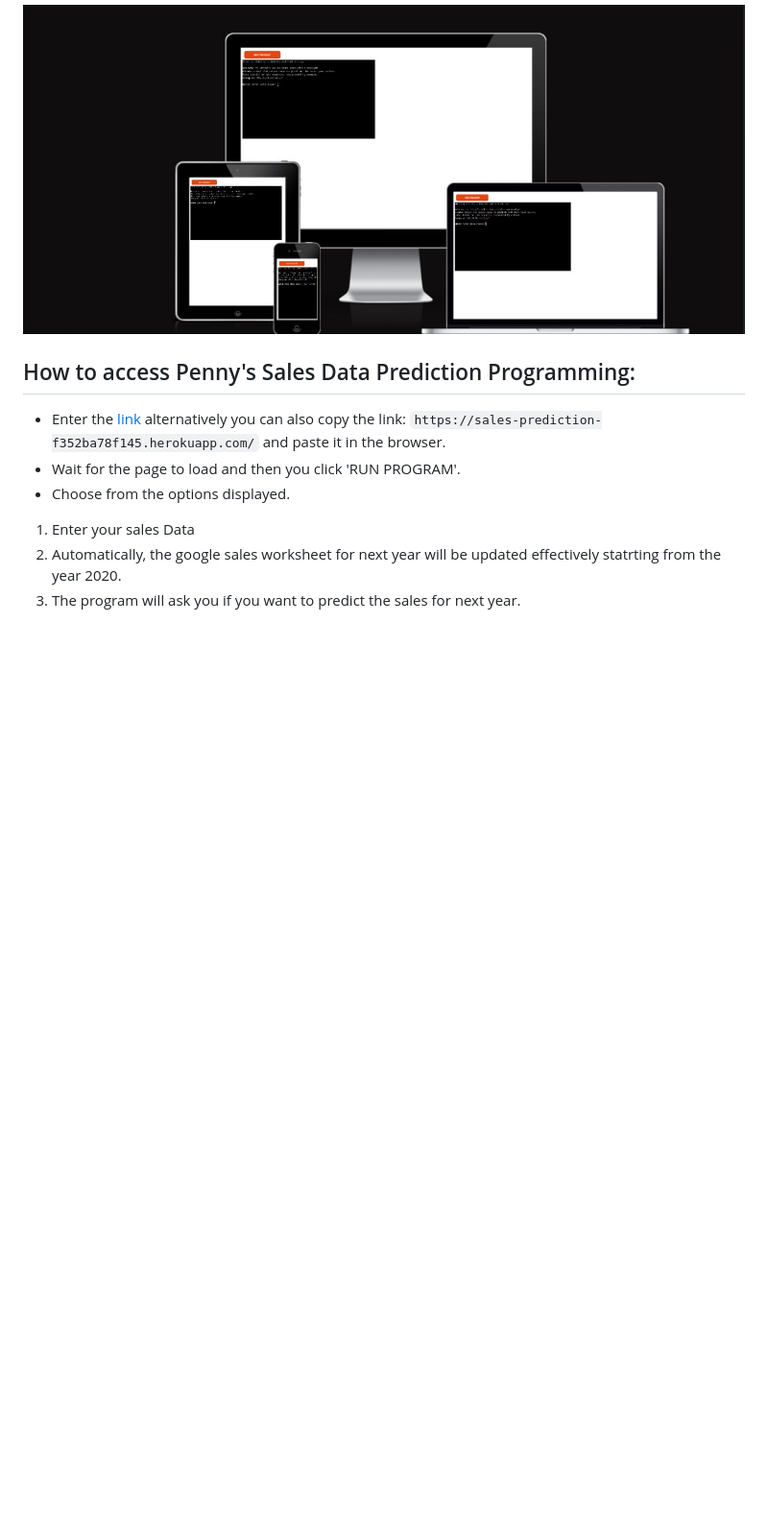
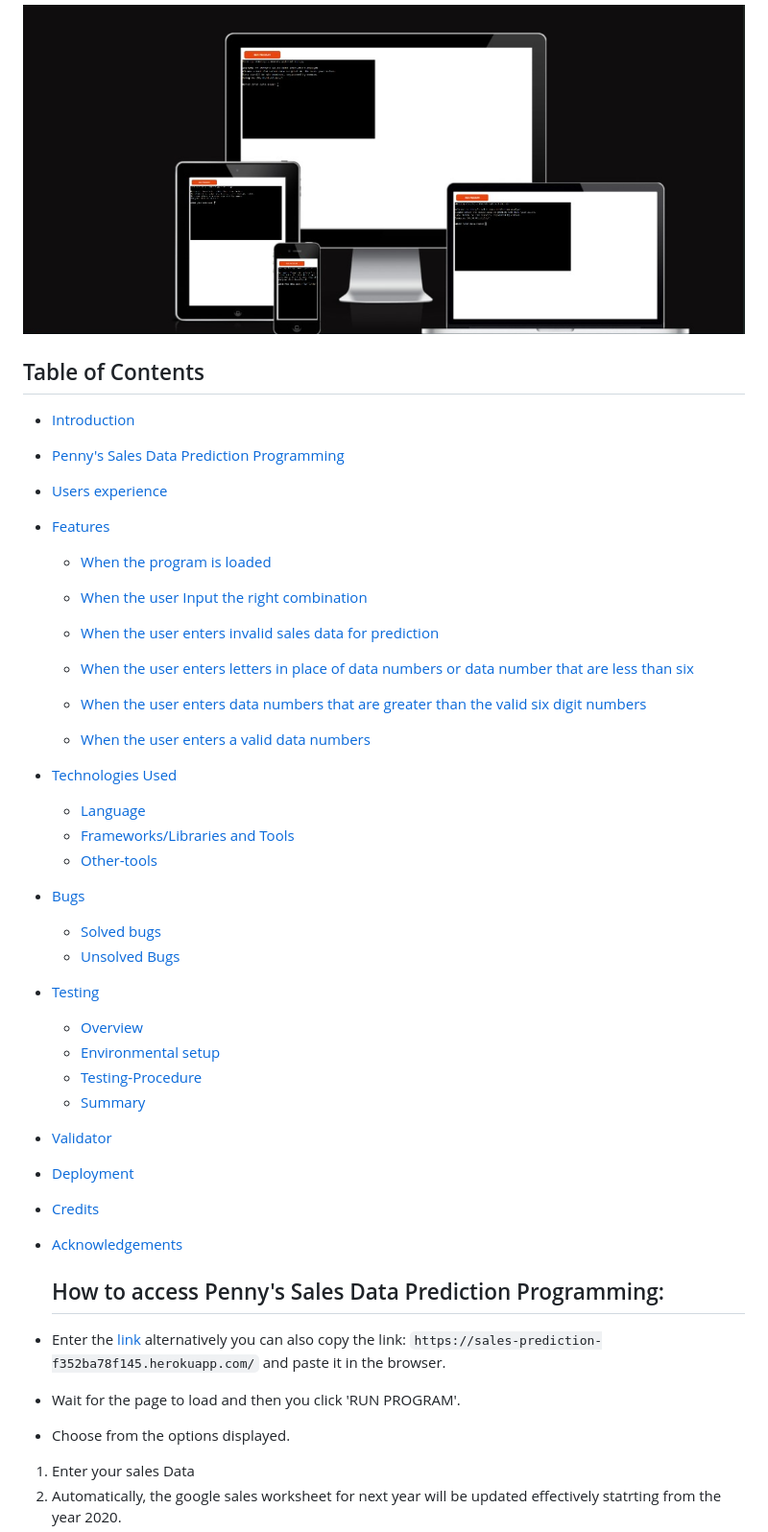
Before and after one commit to Ebuka-martins/Pennys-store-statistics-project, a Markdown page: README.md, the part around the change. Shown at 96% size. GitHub-like rendering; blank space fills up the shorter version.

Commit message:
Add Table of Content to README

```diff
--- a/README.md
+++ b/README.md
@@ -3,6 +3,49 @@ This Python program automates the process of predicting and managing yearly sale
  Here is the link to Love Sandwish-heroku where employee details are entered [link](https://sales-prediction-f352ba78f145.herokuapp.com/)
 
   ![Penny's Sales Data Prediction Programming](Documentation/front-page.png)
+
+  ## Table of Contents
+- [Introduction](#introduction)
+- [Penny's Sales Data Prediction Programming](#Penny's-Sales-Data-Prediction-Programming)
+- [Users experience](#Users-experience)
+- [Features](#Features)
+  - [When the program is loaded](#When-the-program-is-loaded)
+
+  - [When the user Input the right combination](When-the-user-Input-the-right-combination)
+
+  - [When the user enters invalid sales data for prediction](When-the-user-enters-invalid-sales-data-for-prediction)
+
+  - [When the user enters letters in place of data numbers or data number that are less than six](When-the-user-enters-letters-in-place-of-data-numbers-or-data-number-that-are-less-than-six)
+
+  - [When the user enters data numbers that are greater than the valid six digit numbers](When-the-user-enters-data-numbers-that-are-greater-than-the-valid-six-digit-numbers)
+
+  - [When the user enters a valid data numbers](#When-the-user-enters-a-valid-data-numbers)
+
+- [Technologies Used](#Technologies-Used)
+
+  - [Language](#Language)
+  - [Frameworks/Libraries and Tools](#Frameworks-Libraries-and-Tools)
+  - [Other-tools](#Other-tools)
+
+- [Bugs](#Bugs)
+  - [Solved bugs](#Solved-bugs)
+  - [Unsolved Bugs](#Unsolved-Bugs)
+
+- [Testing](#Testing)
+  - [Overview](#Overview)
+  - [Environmental setup](#Environmental-setup)
+  - [Testing-Procedure](#Testing-Procedure)
+  - [Summary](#Summary)
+
+- [Validator](#Validator)
+
+- [Deployment](#Deployment)
+
+- [Credits](#Credits)
+
+- [Acknowledgements](#Acknowledgements)
+
+
 
   ## How to access Penny's Sales Data Prediction Programming:
 - Enter the [link](https://sales-prediction-f352ba78f145.herokuapp.com/) alternatively you can also copy the link: `https://sales-prediction-f352ba78f145.herokuapp.com/` and paste it in the browser.
```
